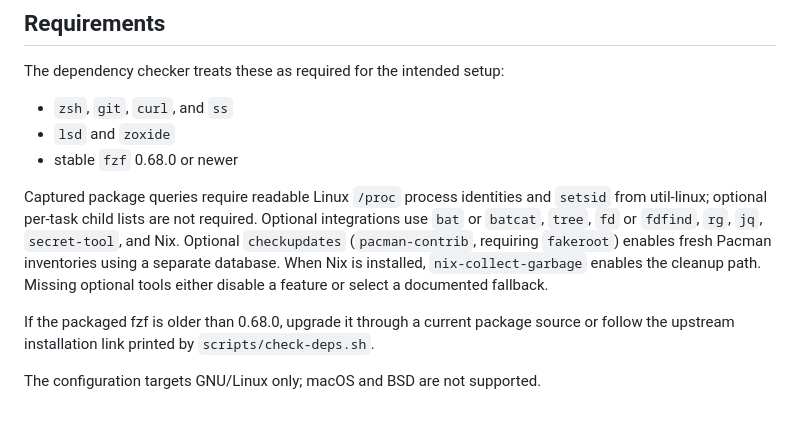
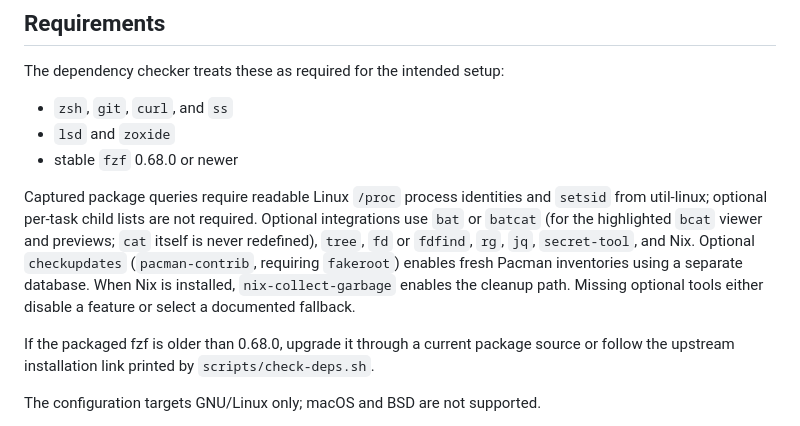
Before and after one commit to Thundernirmal/zsh, a Markdown page: README.md, the part around the change. Drawn GitHub-style.

Commit message:
docs(readme): note the bcat viewer and plain cat
Co-Authored-By: Claude Opus 5.5 <noreply@anthropic.com>

```diff
--- a/README.md
+++ b/README.md
@@ -63,7 +63,7 @@ The dependency checker treats these as required for the intended setup:
 - `lsd` and `zoxide`
 - stable `fzf` 0.68.0 or newer
 
-Captured package queries require readable Linux `/proc` process identities and `setsid` from util-linux; optional per-task child lists are not required. Optional integrations use `bat` or `batcat`, `tree`, `fd` or `fdfind`, `rg`, `jq`, `secret-tool`, and Nix. Optional `checkupdates` (`pacman-contrib`, requiring `fakeroot`) enables fresh Pacman inventories using a separate database. When Nix is installed, `nix-collect-garbage` enables the cleanup path. Missing optional tools either disable a feature or select a documented fallback.
+Captured package queries require readable Linux `/proc` process identities and `setsid` from util-linux; optional per-task child lists are not required. Optional integrations use `bat` or `batcat` (for the highlighted `bcat` viewer and previews; `cat` itself is never redefined), `tree`, `fd` or `fdfind`, `rg`, `jq`, `secret-tool`, and Nix. Optional `checkupdates` (`pacman-contrib`, requiring `fakeroot`) enables fresh Pacman inventories using a separate database. When Nix is installed, `nix-collect-garbage` enables the cleanup path. Missing optional tools either disable a feature or select a documented fallback.
 
 If the packaged fzf is older than 0.68.0, upgrade it through a current package source or follow the upstream installation link printed by `scripts/check-deps.sh`.
 
```
